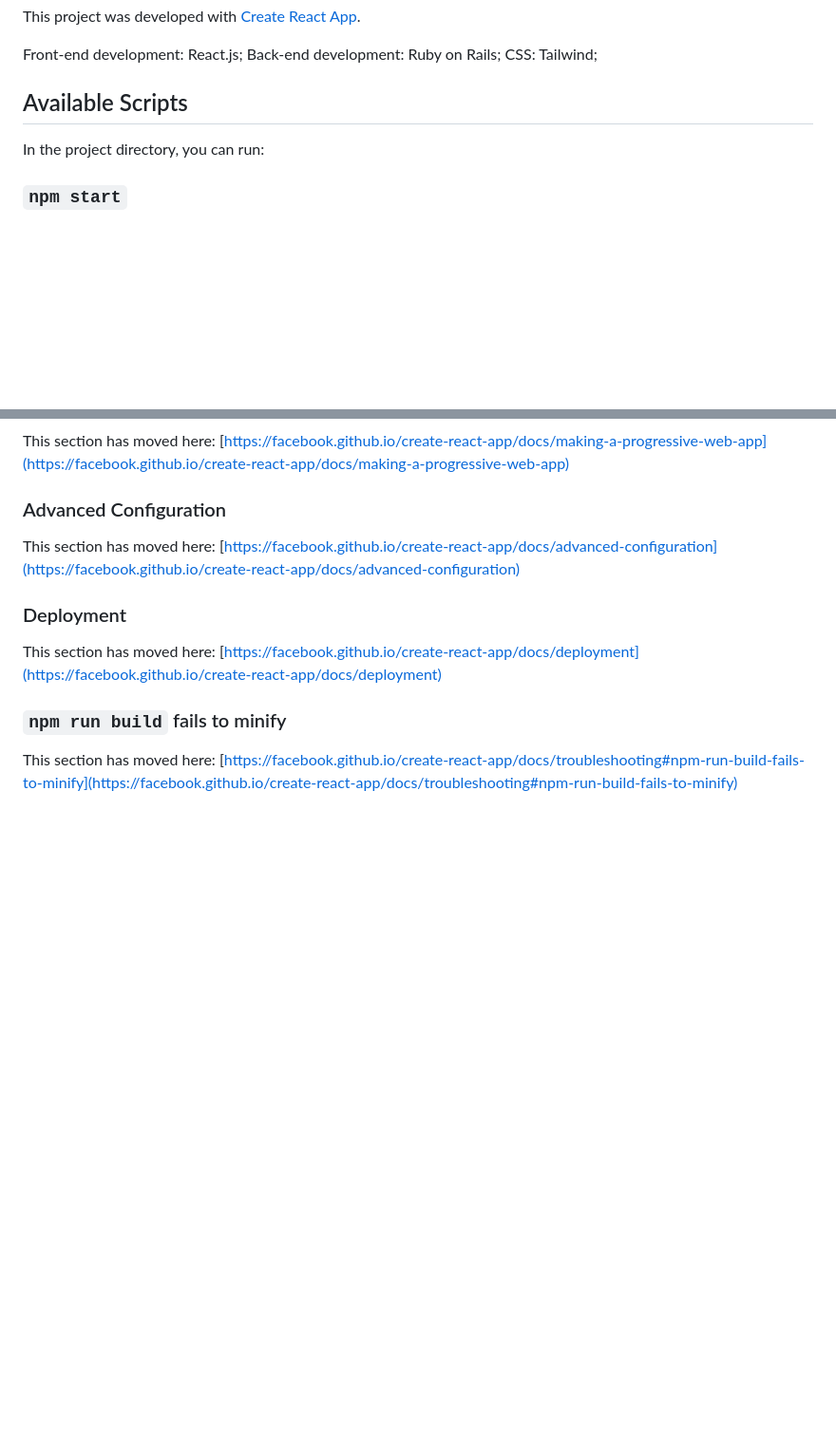
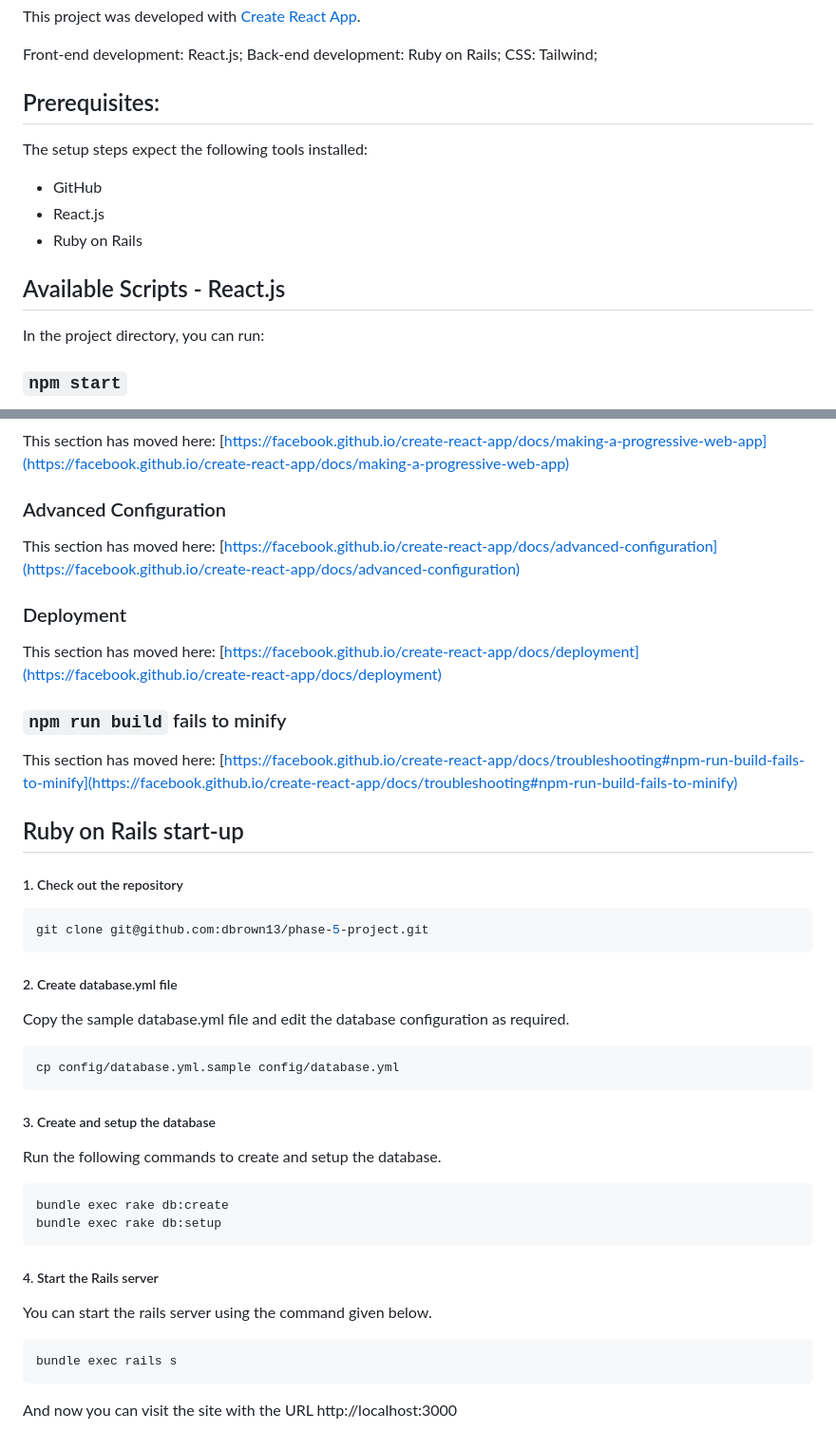
Before and after one commit to dbrown13/phase-5-project, a Markdown page: README.md, 2 parts joined by grey strips. Shown: that part at 95% size. Drawn GitHub-style; blank space fills up the shorter version.

````diff
--- a/README.md
+++ b/README.md
@@ -8,7 +8,13 @@ Front-end development: React.js;
 Back-end development: Ruby on Rails;
 CSS: Tailwind;
 
-## Available Scripts
+## Prerequisites:
+The setup steps expect the following tools installed:
+* GitHub
+* React.js
+* Ruby on Rails
+
+## Available Scripts - React.js
 
 In the project directory, you can run:
 
@@ -74,3 +71,38 @@ This section has moved here: [https://facebook.github.io/create-react-app/docs/d
 ### `npm run build` fails to minify
 
 This section has moved here: [https://facebook.github.io/create-react-app/docs/troubleshooting#npm-run-build-fails-to-minify](https://facebook.github.io/create-react-app/docs/troubleshooting#npm-run-build-fails-to-minify)
+
+## Ruby on Rails start-up
+
+##### 1. Check out the repository
+
+```bash
+git clone git@github.com:dbrown13/phase-5-project.git
+```
+
+##### 2. Create database.yml file
+
+Copy the sample database.yml file and edit the database configuration as required.
+
+```bash
+cp config/database.yml.sample config/database.yml
+```
+
+##### 3. Create and setup the database
+
+Run the following commands to create and setup the database.
+
+```ruby
+bundle exec rake db:create
+bundle exec rake db:setup
+```
+
+##### 4. Start the Rails server
+
+You can start the rails server using the command given below.
+
+```ruby
+bundle exec rails s
+```
+
+And now you can visit the site with the URL http://localhost:3000
````
Also changed, not shown: other parts of README.md (+0 -9 lines).
